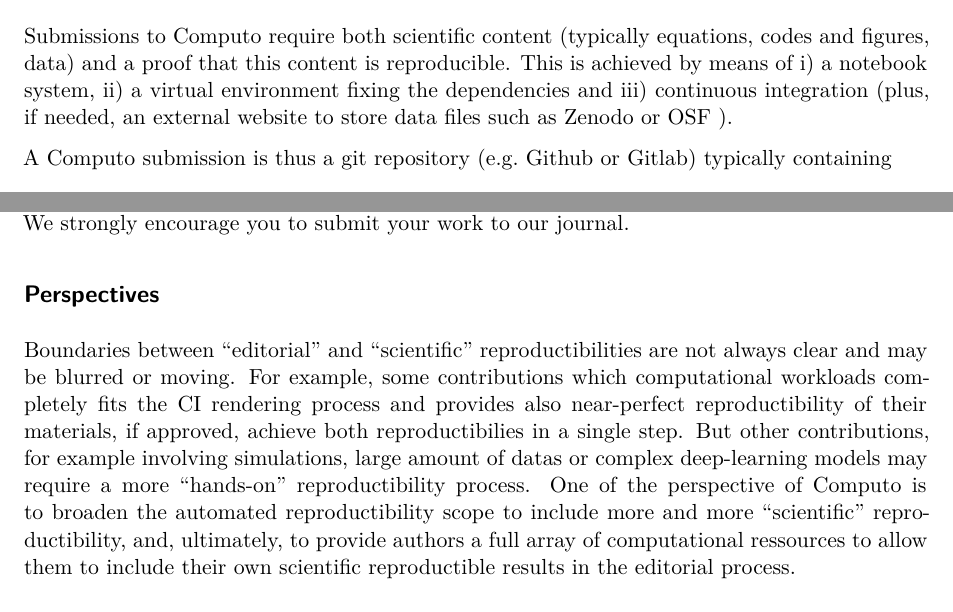
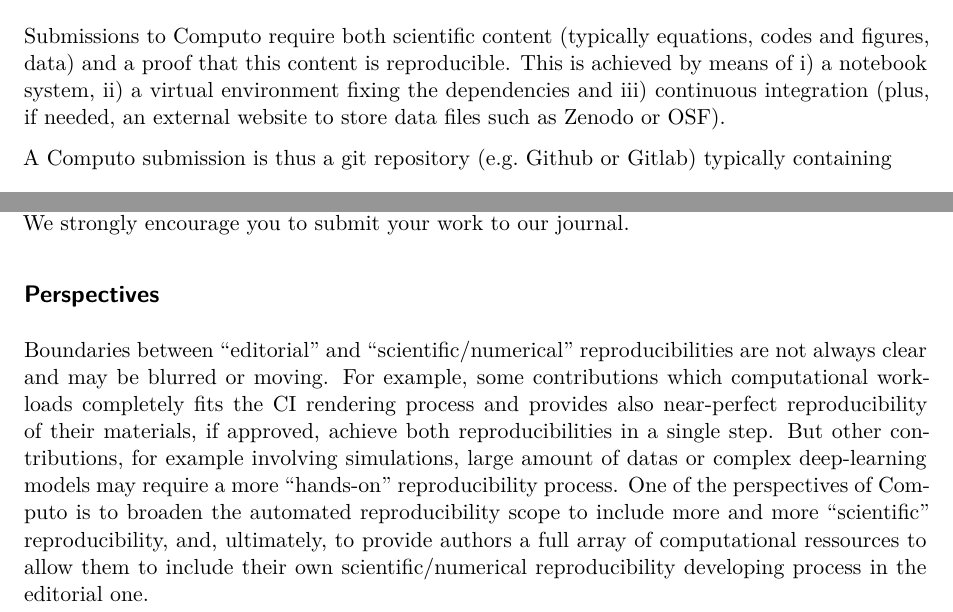
Before and after one commit to computorg/RR2023, a Quarto document (computo_RR23.qmd): two parts of pages 2 and 3 of 3, joined at a grey line, cut so that both start at the same text. Rendered offline with R 4.5, knitr and Pandoc in place of Quarto, then LaTeX, with nearby package versions; both versions are drawn in the output format of the newer one; drawn as R Markdown's standard PDF in place of the format the file asks for.

Commit message:
orthograph

```diff
--- a/computo_RR23.qmd
+++ b/computo_RR23.qmd
@@ -22,7 +22,7 @@ author:
   - name: Nelle Varoquau
     afiliation: Université Grenoble Alpes/CNRS
 format:
-  computo-html: default
+  computo-pdf: default
 abstract: >
   Computo is a newborn journal published by the [French Statistical Society](https://sfds.asso.fr/) which aims at promoting computational/algorithmic contributions in statistics and machine learning. In order to achieve this goal, Computo goes beyond classical static publications by leveraging technical advances in literate programming and scientific reporting. We present in this talk the solution that we put in place so far to support both editorial and scientific reproducibility, that relies on community-based tools like Quarto, Github actions and open review. See our webpage \url{https://computo.sfds.asso.fr/}, and github group \url{https://github.com/computorg}.
 keywords: Reproducible research --  Statistics -- Machine-Learning -- Quarto -- R -- Python -- Julia
@@ -98,4 +98,4 @@ At the moment, we have [3 published contributions](https://computo.sfds.asso.fr/
 
 ## Perspectives
 
-Boundaries between “editorial” and “scientific” reproductibilities are not always clear and may be blurred or moving. For example, some contributions which computational workloads completely fits the CI rendering process and provides also near-perfect reproductibility of their materials, if approved, achieve both reproductibilies in a single step. But other contributions, for example involving simulations, large amount of datas or complex deep-learning models may require a more “hands-on” reproductibility process. One of the perspective of Computo is to broaden the automated reproductibility scope to include more and more “scientific” reproductibility, and, ultimately, to provide authors a full array of computational ressources to allow them to include their own scientific reproductible results in the editorial process.
+Boundaries between “editorial” and “scientific/numerical” reproducibilities are not always clear and may be blurred or moving. For example, some contributions which computational workloads completely fits the CI rendering process and provides also near-perfect reproducibility of their materials, if approved, achieve both reproducibilities in a single step. But other contributions, for example involving simulations, large amount of datas or complex deep-learning models may require a more “hands-on” reproducibility process. One of the perspectives of Computo is to broaden the automated reproducibility scope to include more and more “scientific” reproducibility, and, ultimately, to provide authors a full array of computational ressources to allow them to include their own scientific/numerical reproducibility developing process in the editorial one.
```
Also changed, not shown: computo_RR23.qmd (4 more changed lines).
